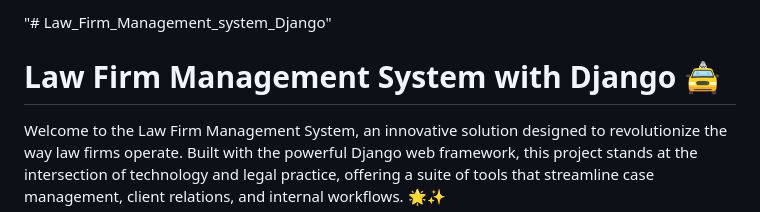
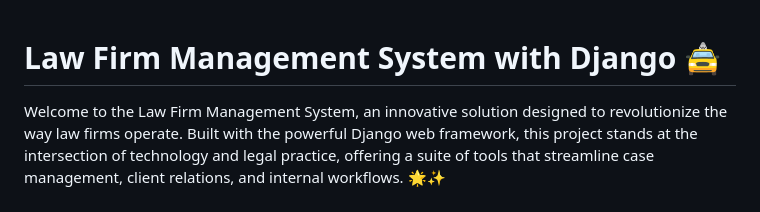
Before and after one commit to leon019i/Law_Firm_Management-_system_Django, a Markdown page: README.md, the part around the change. Rendered like a GitHub page.

```diff
--- a/README.md
+++ b/README.md
@@ -1,4 +1,3 @@
-"# Law_Firm_Management_system_Django"
 # Law Firm Management System with Django 🚖
 
 Welcome to the Law Firm Management System, an innovative solution designed to revolutionize the way law firms operate. Built with the powerful Django web framework, this project stands at the intersection of technology and legal practice, offering a suite of tools that streamline case management, client relations, and internal workflows. 🌟✨
```
